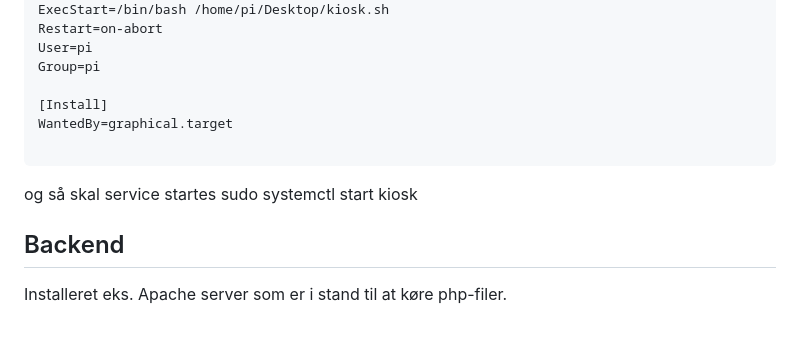
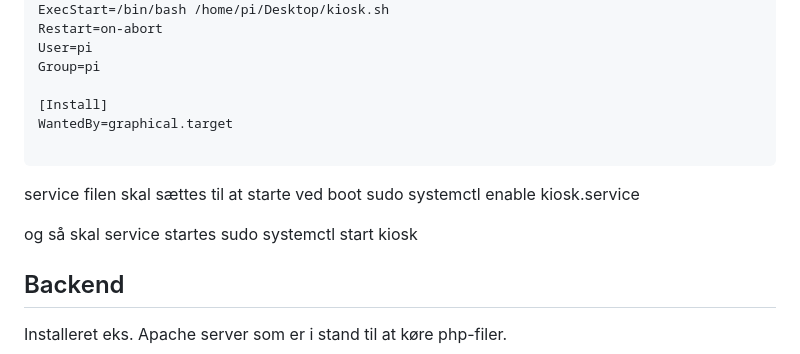
Before and after one commit to AARHUS-TECH/Tjekind, a Markdown page: README.md, the part around the change. Drawn GitHub-style; blank space fills up the shorter version.

````diff
--- a/README.md
+++ b/README.md
@@ -104,8 +104,12 @@ WantedBy=graphical.target
 
 ```
 
+service filen skal sættes til at starte ved boot
+    sudo systemctl enable kiosk.service
+
 og så skal service startes
-  sudo systemctl start kiosk
+    sudo systemctl start kiosk
+
 
 ## Backend
 
````
